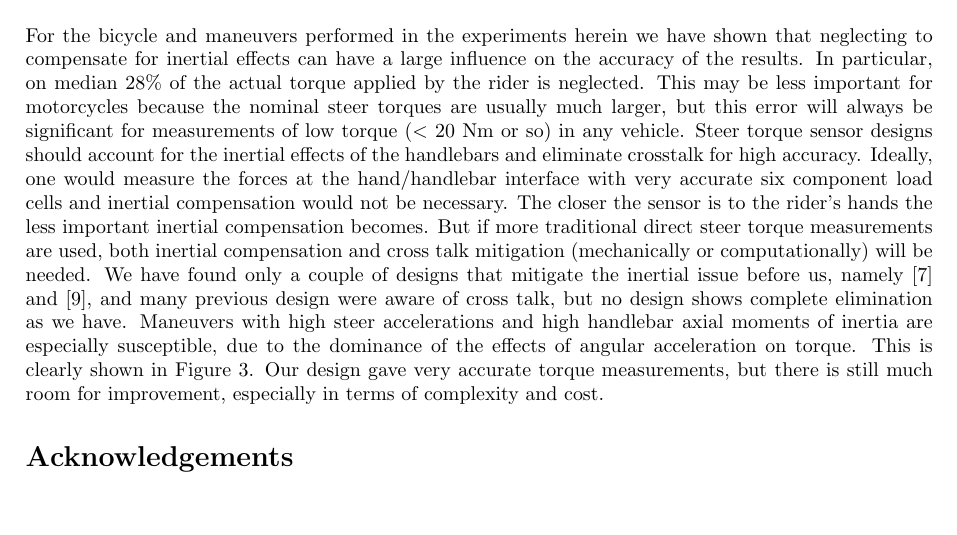
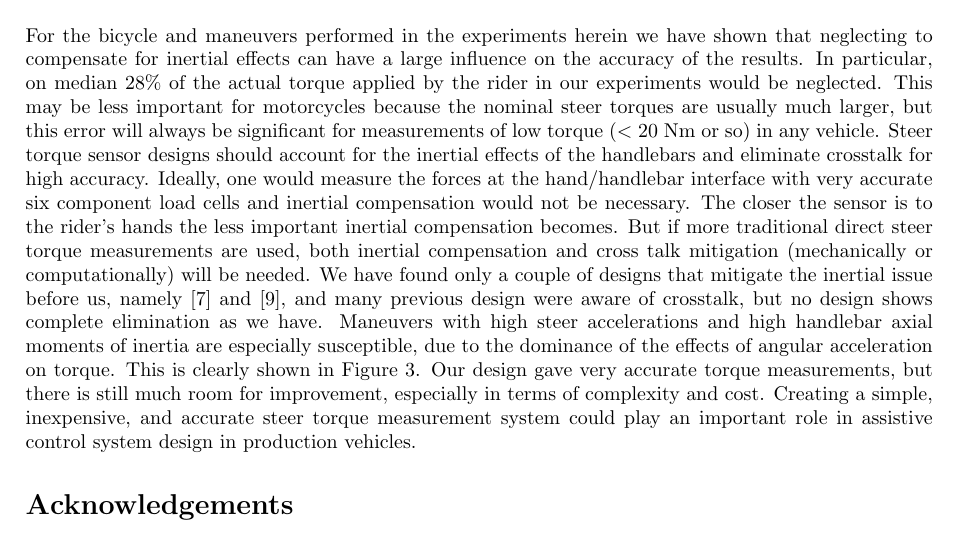
Before and after one commit to moorepants/BMD2013, a LaTeX document (steer-torque/paper/steer-torque-bmd-2013.tex): part of page 7 of 8, cut so that both start at the same text, the shorter picture padded with empty space. Compiled offline with pdfLaTeX.

Commit message:
Figure centering and better ending sentence.

```diff
--- a/steer-torque/paper/steer-torque-bmd-2013.tex
+++ b/steer-torque/paper/steer-torque-bmd-2013.tex
@@ -431,25 +432,28 @@ values of the three statistics are given in Table~\ref{tab:medians}.
 For the bicycle and maneuvers performed in the experiments herein we have shown
 that neglecting to compensate for inertial effects can have a large influence
 on the accuracy of the results. In particular, on median 28\% of the actual
-torque applied by the rider is neglected. This may be less important for
-motorcycles because the nominal steer torques are usually much larger, but this
-error will always be significant for measurements of low torque ($<$ 20 Nm or
-so) in any vehicle. Steer torque sensor designs should account for the inertial
-effects of the handlebars and eliminate crosstalk for high accuracy. Ideally,
-one would measure the forces at the hand/handlebar interface with very accurate
-six component load cells and inertial compensation would not be necessary. The
-closer the sensor is to the rider's hands the less important inertial
-compensation becomes. But if more traditional direct steer torque measurements
-are used, both inertial compensation and cross talk mitigation (mechanically or
-computationally) will be needed. We have found only a couple of designs that
-mitigate the inertial issue before us, namely \cite{Evertse2010} and
-\cite{Iuchi2006}, and many previous design were aware of cross talk, but no
-design shows complete elimination as we have. Maneuvers with high steer
-accelerations and high handlebar axial moments of inertia are especially
-susceptible, due to the dominance of the effects of angular acceleration on
-torque. This is clearly shown in Figure~\ref{fig:steer-torque-components}. Our
-design gave very accurate torque measurements, but there is still much room for
-improvement, especially in terms of complexity and cost.
+torque applied by the rider in our experiments would be neglected. This may be
+less important for motorcycles because the nominal steer torques are usually
+much larger, but this error will always be significant for measurements of low
+torque ($<$ 20 Nm or so) in any vehicle. Steer torque sensor designs should
+account for the inertial effects of the handlebars and eliminate crosstalk for
+high accuracy. Ideally, one would measure the forces at the hand/handlebar
+interface with very accurate six component load cells and inertial compensation
+would not be necessary. The closer the sensor is to the rider's hands the less
+important inertial compensation becomes. But if more traditional direct steer
+torque measurements are used, both inertial compensation and cross talk
+mitigation (mechanically or computationally) will be needed. We have found only
+a couple of designs that mitigate the inertial issue before us, namely
+\cite{Evertse2010} and \cite{Iuchi2006}, and many previous design were aware of
+crosstalk, but no design shows complete elimination as we have. Maneuvers with
+high steer accelerations and high handlebar axial moments of inertia are
+especially susceptible, due to the dominance of the effects of angular
+acceleration on torque. This is clearly shown in
+Figure~\ref{fig:steer-torque-components}. Our design gave very accurate torque
+measurements, but there is still much room for improvement, especially in terms
+of complexity and cost. Creating a simple, inexpensive, and accurate steer
+torque measurement system could play an important role in assistive control
+system design in production vehicles.
 
 \section*{Acknowledgements}
 
```
Also changed, not shown: steer-torque/paper/steer-torque-bmd-2013.pdf, steer-torque/paper/steer-torque-bmd-2013.tex (3 more changed lines).
